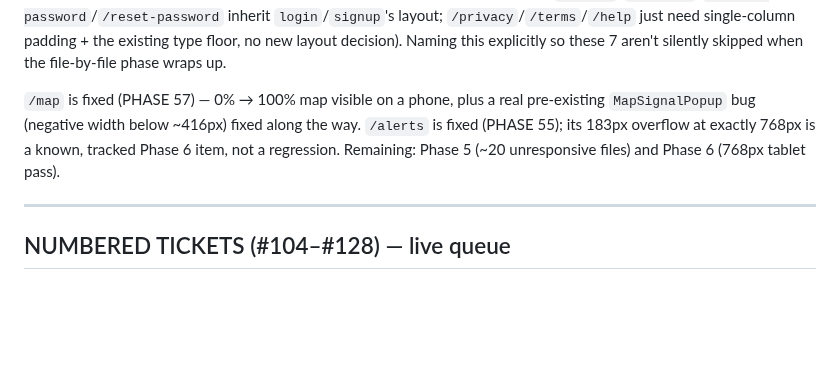
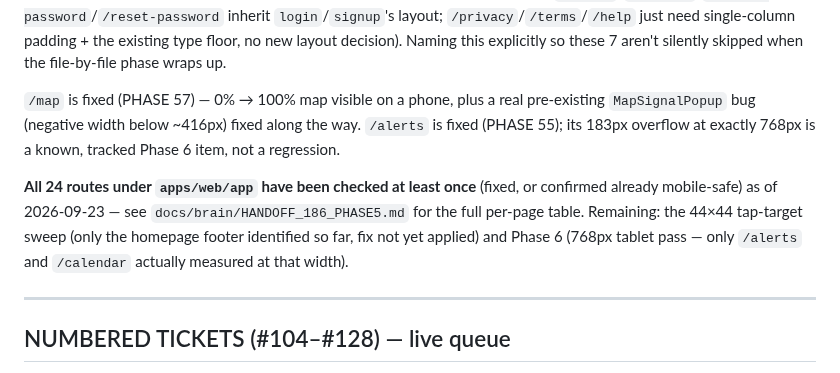
Before and after one commit to kashifnehal/bluebeaconresearch, a Markdown page: docs/claude_project/09_BACKLOG.md, the part around the change. GitHub-like rendering; blank space fills up the shorter version.

```diff
--- a/docs/claude_project/09_BACKLOG.md
+++ b/docs/claude_project/09_BACKLOG.md
@@ -37,7 +37,9 @@ Design floor is **360px** (two of the top six real mobile resolutions worldwide)
 
 **7 routes have no Stitch mock**: `/verify`, `/confirm`, `/forgot-password`, `/reset-password`, `/privacy`, `/terms`, `/help`. Four sit directly in the signup/recovery flow a brand-new user walks first. No mocks will be commissioned for these — Phase 5 gives them the same treatment as their nearest mocked analog (`/verify`/`/confirm`/`/forgot-password`/`/reset-password` inherit `login`/`signup`'s layout; `/privacy`/`/terms`/`/help` just need single-column padding + the existing type floor, no new layout decision). Naming this explicitly so these 7 aren't silently skipped when the file-by-file phase wraps up.
 
-`/map` is fixed (PHASE 57) — 0% → 100% map visible on a phone, plus a real pre-existing `MapSignalPopup` bug (negative width below ~416px) fixed along the way. `/alerts` is fixed (PHASE 55); its 183px overflow at exactly 768px is a known, tracked Phase 6 item, not a regression. Remaining: Phase 5 (~20 unresponsive files) and Phase 6 (768px tablet pass).
+`/map` is fixed (PHASE 57) — 0% → 100% map visible on a phone, plus a real pre-existing `MapSignalPopup` bug (negative width below ~416px) fixed along the way. `/alerts` is fixed (PHASE 55); its 183px overflow at exactly 768px is a known, tracked Phase 6 item, not a regression.
+
+**All 24 routes under `apps/web/app` have been checked at least once** (fixed, or confirmed already mobile-safe) as of 2026-09-23 — see `docs/brain/HANDOFF_186_PHASE5.md` for the full per-page table. Remaining: the 44×44 tap-target sweep (only the homepage footer identified so far, fix not yet applied) and Phase 6 (768px tablet pass — only `/alerts` and `/calendar` actually measured at that width).
 
 ---
 
```
Also changed, not shown: docs/brain/HANDOFF_186_PHASE5.md (added, +196 -0 lines), docs/brain/LIVE_TODO.md (+12 -9 lines).
